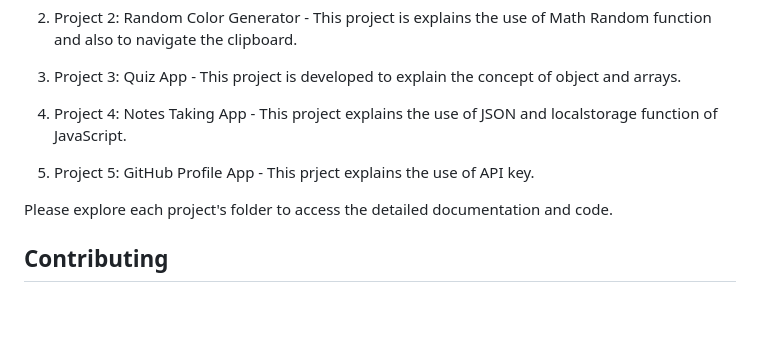
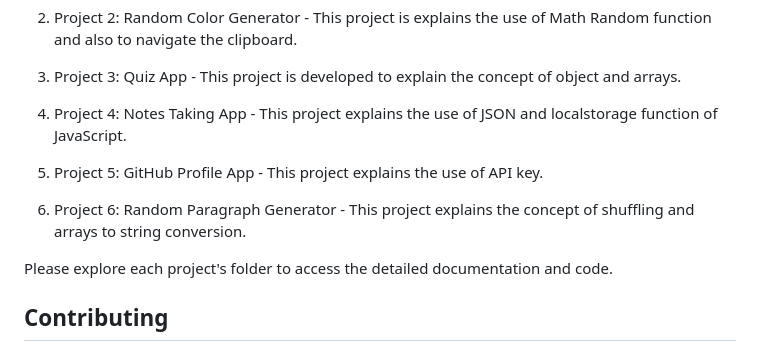
Before and after one commit to Deep0123/JavaScript-Projects, a Markdown page: README.md, the part around the change. Rendered like a GitHub page; blank space fills up the shorter version.

Commit message:
Upadate Readme

```diff
--- a/README.md
+++ b/README.md
@@ -62,7 +62,9 @@ Below is the list of JavaScript projects available in this repository:
 
 4. Project 4: Notes Taking App - This project explains the use of JSON and localstorage function of JavaScript.
 
-5. Project 5: GitHub Profile App - This prject explains the use of API key.
+5. Project 5: GitHub Profile App - This project explains the use of API key.
+
+6. Project 6: Random Paragraph Generator - This project explains the concept of shuffling and arrays to string conversion.
 
 Please explore each project's folder to access the detailed documentation and code.
 
```
